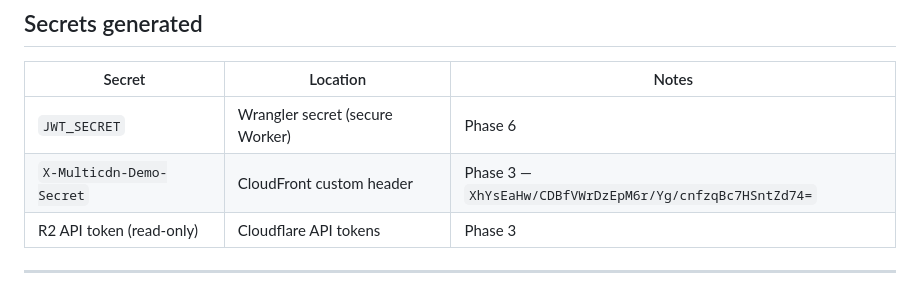
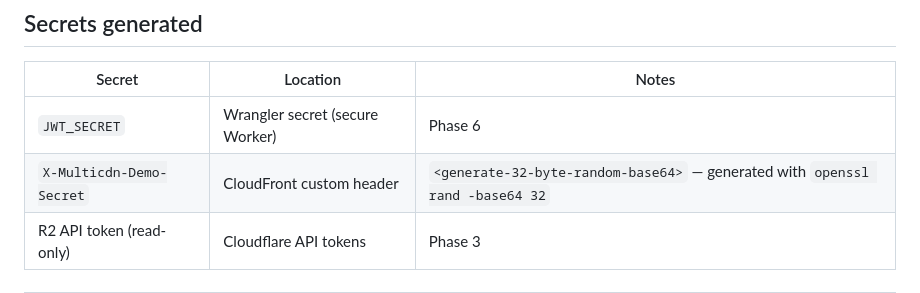
Before and after one commit to cheapredwine/cf-cdn-demo, a Markdown page: STATE.md, the part around the change. Rendered like a GitHub page.

Commit message:
chore: remove SE content files and redact secret from STATE.md

```diff
--- a/STATE.md
+++ b/STATE.md
@@ -67,7 +67,7 @@ All three deployed via single `wrangler.toml` with `[env.public|secure|meter]`.
 | Secret | Location | Notes |
 |---|---|---|
 | `JWT_SECRET` | Wrangler secret (secure Worker) | Phase 6 |
-| `X-Multicdn-Demo-Secret` | CloudFront custom header | Phase 3 — `XhYsEaHw/CDBfVWrDzEpM6r/Yg/cnfzqBc7HSntZd74=` |
+| `X-Multicdn-Demo-Secret` | CloudFront custom header | `<generate-32-byte-random-base64>` — generated with `openssl rand -base64 32` |
 | R2 API token (read-only) | Cloudflare API tokens | Phase 3 |
 
 ---
```
